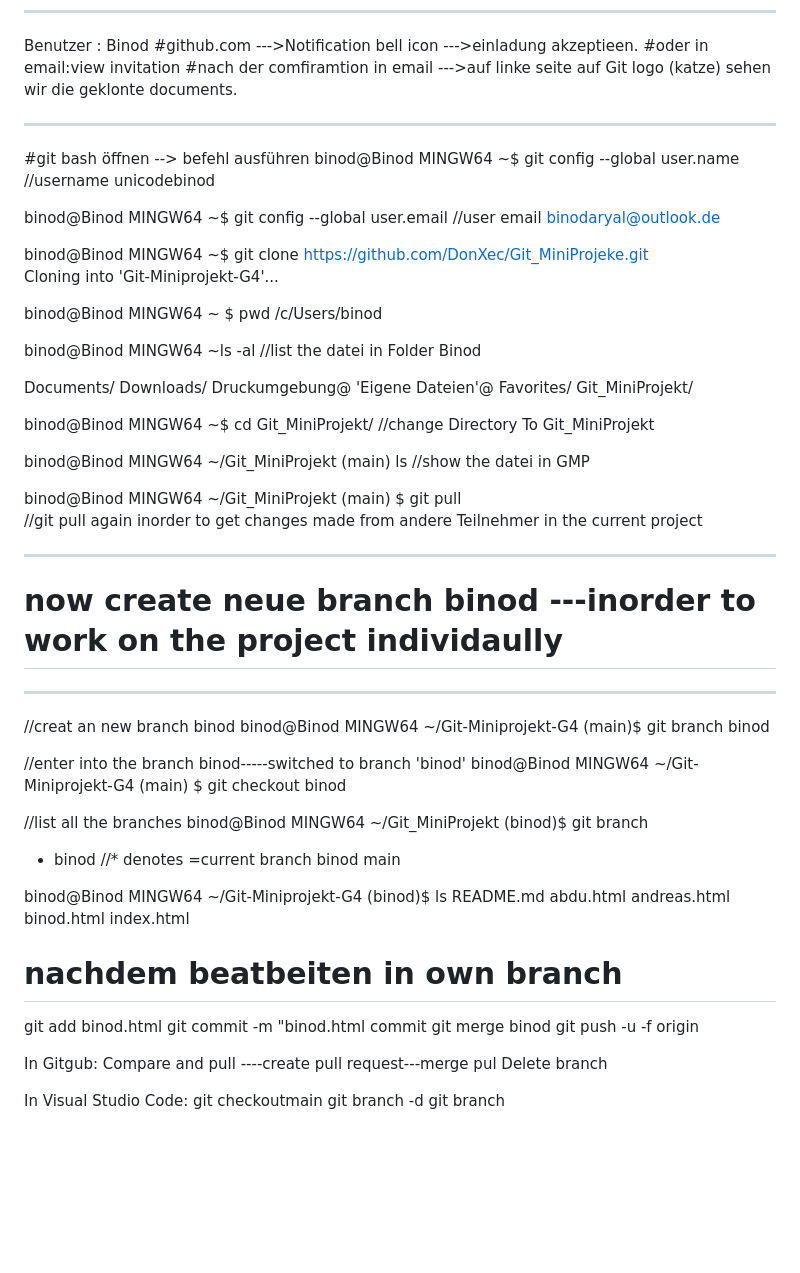
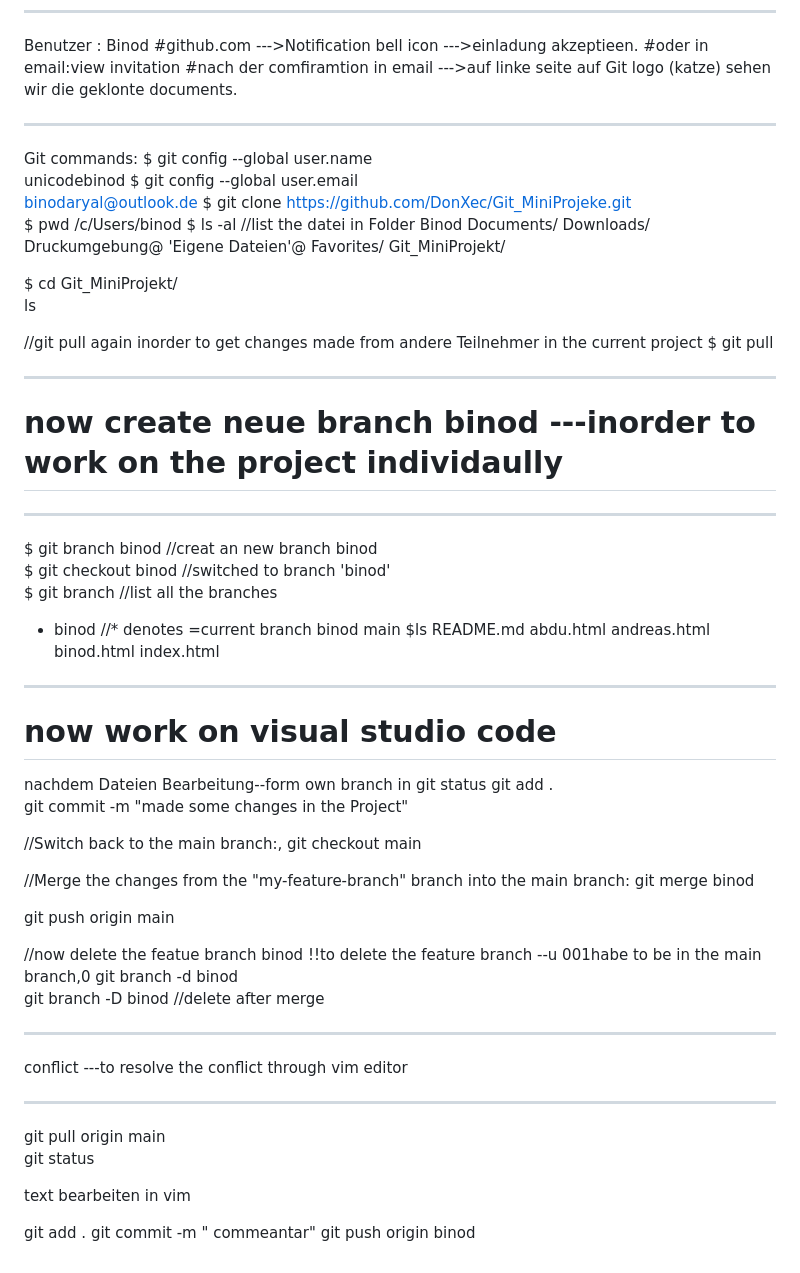
Before and after one commit to unicodebinod/Git_MiniProject, a Markdown page: README.md, the part around the change printed below. Rendered like a GitHub page; blank space fills up the shorter version.

Commit message:
more details

```diff
--- a/README.md
+++ b/README.md
@@ -39,21 +39,15 @@ Benutzer : Binod
 #nach der comfiramtion in email --->auf linke seite auf Git logo (katze) sehen wir die geklonte documents.
 
 *********************************************************************************************
-#git bash öffnen --> befehl ausführen
-binod@Binod MINGW64 ~$ git config --global user.name          //username
+Git commands:
+$ git config --global user.name
                        unicodebinod
-
-binod@Binod MINGW64 ~$ git config --global user.email        //user email
+$ git config --global user.email
                       binodaryal@outlook.de
-
-binod@Binod MINGW64 ~$ git clone https://github.com/DonXec/Git_MiniProjeke.git
-Cloning into 'Git-Miniprojekt-G4'...
-
-binod@Binod MINGW64 ~ $ pwd
-                     /c/Users/binod
-
-binod@Binod MINGW64 ~ls  -al         //list the datei in Folder Binod
-
+$ git clone https://github.com/DonXec/Git_MiniProjeke.git
+$ pwd
+/c/Users/binod
+$ ls  -al         //list the datei in Folder Binod
  Documents/
  Downloads/
  Druckumgebung@
@@ -61,40 +55,50 @@ binod@Binod MINGW64 ~ls  -al         //list the datei in Folder Binod
  Favorites/
  Git_MiniProjekt/
 
-binod@Binod MINGW64 ~$ cd Git_MiniProjekt/        //change Directory To  Git_MiniProjekt
+ $ cd Git_MiniProjekt/
+ls
 
-binod@Binod MINGW64 ~/Git_MiniProjekt (main) ls   //show the datei in GMP
+//git pull again inorder to get changes made from andere Teilnehmer in the current project
+$ git pull
 
-binod@Binod MINGW64 ~/Git_MiniProjekt (main) $ git pull
-//git pull again inorder to get changes made from andere Teilnehmer in the current project
 
 ********************************************************************
 # now create neue branch binod ---inorder to work on the project individaully
 ********************************************************************
-//creat an new branch binod
-binod@Binod MINGW64 ~/Git-Miniprojekt-G4 (main)$ git branch binod
-
-//enter into the branch binod-----switched to branch 'binod'
-binod@Binod MINGW64 ~/Git-Miniprojekt-G4 (main) $ git checkout binod
-
- //list all the branches
-binod@Binod MINGW64 ~/Git_MiniProjekt (binod)$ git branch
+$ git branch binod     //creat an new branch binod
+$ git checkout binod   //switched to branch 'binod'
+$ git branch           //list all the branches
 * binod              //* denotes =current branch binod
   main
+$ls
+README.md  abdu.html  andreas.html  binod.html  index.html
+***************************************************************************
+# now work on visual studio code
+nachdem Dateien Bearbeitung--form own branch in
+git status
+git add .
+git commit -m "made some changes in the Project"
 
-binod@Binod MINGW64 ~/Git-Miniprojekt-G4 (binod)$ ls
-README.md  abdu.html  andreas.html  binod.html  index.html
+ //Switch back to the main branch:,
+ git checkout main
 
-# nachdem beatbeiten in own branch
-git add binod.html       git commit -m "binod.html commit
+//Merge the changes from the "my-feature-branch" branch into the main branch:
 git merge binod
-git push -u -f origin <curentbranch>
 
-In Gitgub:
-   Compare and pull ----create pull request---merge pul
-   Delete branch
+git push origin main
 
-In Visual Studio Code:
-    git checkoutmain
-	git branch -d <branchname>
-	git branch
+//now delete the featue branch binod  !!to delete the feature branch --u 001habe to be in the main branch,0
+git branch -d binod
+git branch -D binod  //delete after merge
+
+****************************************************************
+conflict ---to resolve the conflict through vim editor
+********************************************************
+git pull origin main
+git status
+
+text bearbeiten in vim
+
+git  add .
+git commit -m " commeantar"
+git push origin binod
```
Also changed, not shown: other parts of README.md (+1 -1 lines).
